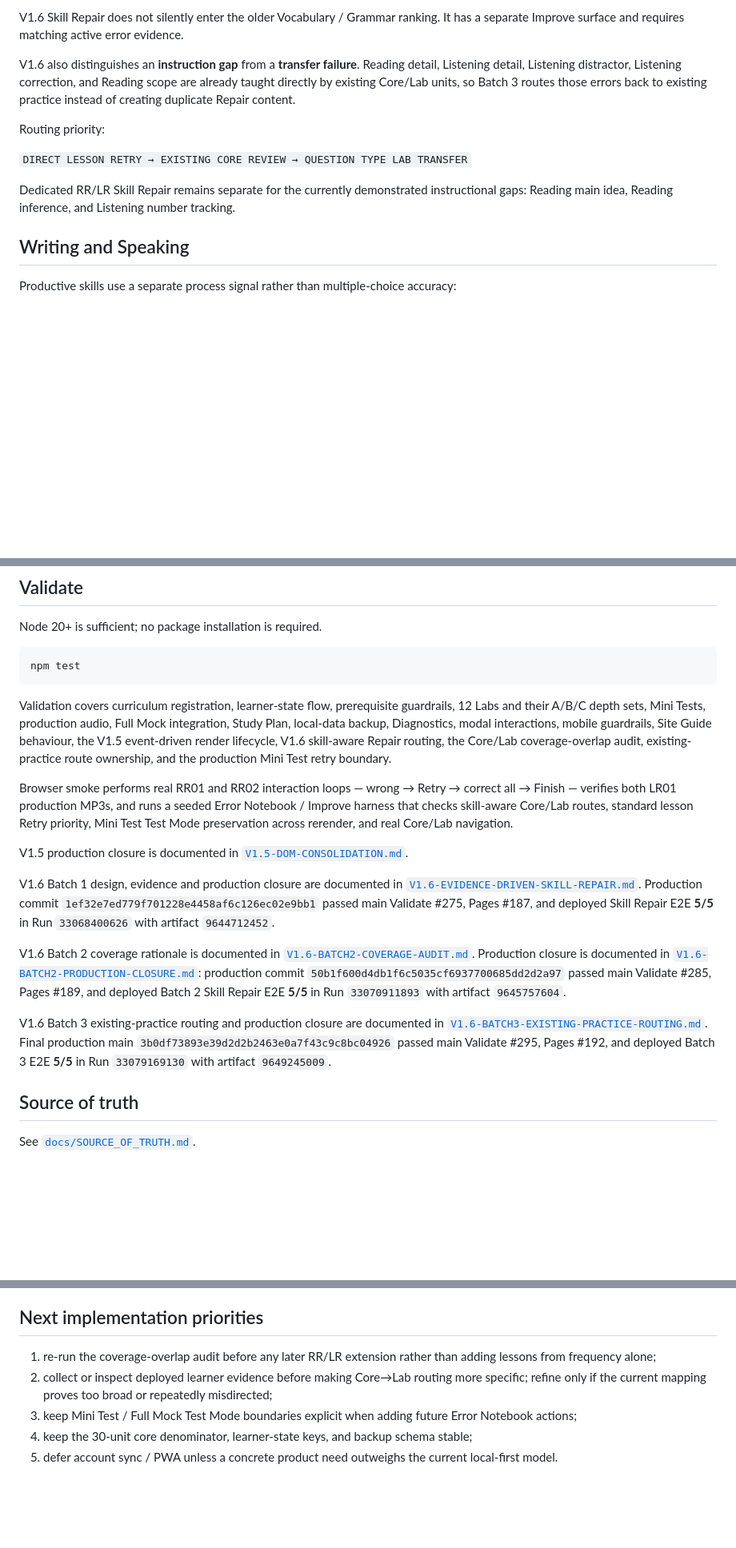
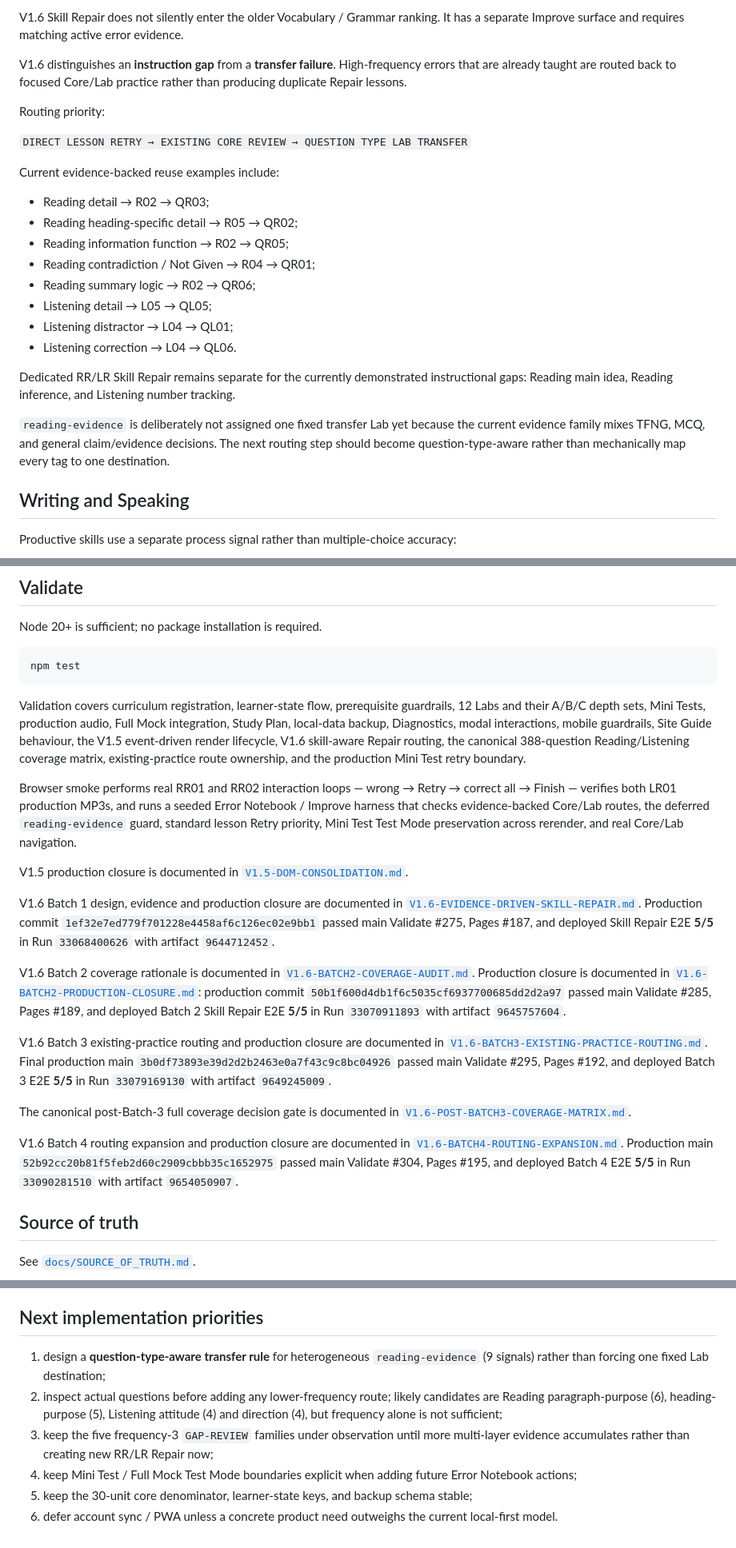
Before and after one commit to edisontw/ielts-self-learning, a Markdown page: README.md, 3 parts joined by grey strips. Shown at 80% size. Rendered like a GitHub page; blank space fills up the shorter version.

Commit message:
Record V1.6 Batch 4 production closure in README

````diff
--- a/README.md
+++ b/README.md
@@ -166,13 +171,26 @@ Recent repetition applies a negative penalty. Due Error Notebook or Vocabulary R
 
 V1.6 Skill Repair does not silently enter the older Vocabulary / Grammar ranking. It has a separate Improve surface and requires matching active error evidence.
 
-V1.6 also distinguishes an **instruction gap** from a **transfer failure**. Reading detail, Listening detail, Listening distractor, Listening correction, and Reading scope are already taught directly by existing Core/Lab units, so Batch 3 routes those errors back to existing practice instead of creating duplicate Repair content.
+V1.6 distinguishes an **instruction gap** from a **transfer failure**. High-frequency errors that are already taught are routed back to focused Core/Lab practice rather than producing duplicate Repair lessons.
 
 Routing priority:
 
 `DIRECT LESSON RETRY → EXISTING CORE REVIEW → QUESTION TYPE LAB TRANSFER`
 
+Current evidence-backed reuse examples include:
+
+- Reading detail → R02 → QR03;
+- Reading heading-specific detail → R05 → QR02;
+- Reading information function → R02 → QR05;
+- Reading contradiction / Not Given → R04 → QR01;
+- Reading summary logic → R02 → QR06;
+- Listening detail → L05 → QL05;
+- Listening distractor → L04 → QL01;
+- Listening correction → L04 → QL06.
+
 Dedicated RR/LR Skill Repair remains separate for the currently demonstrated instructional gaps: Reading main idea, Reading inference, and Listening number tracking.
+
+`reading-evidence` is deliberately not assigned one fixed transfer Lab yet because the current evidence family mixes TFNG, MCQ, and general claim/evidence decisions. The next routing step should become question-type-aware rather than mechanically map every tag to one destination.
 
 ## Writing and Speaking
 
@@ -243,9 +261,9 @@ Node 20+ is sufficient; no package installation is required.
 npm test
 ```
 
-Validation covers curriculum registration, learner-state flow, prerequisite guardrails, 12 Labs and their A/B/C depth sets, Mini Tests, production audio, Full Mock integration, Study Plan, local-data backup, Diagnostics, modal interactions, mobile guardrails, Site Guide behaviour, the V1.5 event-driven render lifecycle, V1.6 skill-aware Repair routing, the Core/Lab coverage-overlap audit, existing-practice route ownership, and the production Mini Test retry boundary.
+Validation covers curriculum registration, learner-state flow, prerequisite guardrails, 12 Labs and their A/B/C depth sets, Mini Tests, production audio, Full Mock integration, Study Plan, local-data backup, Diagnostics, modal interactions, mobile guardrails, Site Guide behaviour, the V1.5 event-driven render lifecycle, V1.6 skill-aware Repair routing, the canonical 388-question Reading/Listening coverage matrix, existing-practice route ownership, and the production Mini Test retry boundary.
 
-Browser smoke performs real RR01 and RR02 interaction loops — wrong → Retry → correct all → Finish — verifies both LR01 production MP3s, and runs a seeded Error Notebook / Improve harness that checks skill-aware Core/Lab routes, standard lesson Retry priority, Mini Test Test Mode preservation across rerender, and real Core/Lab navigation.
+Browser smoke performs real RR01 and RR02 interaction loops — wrong → Retry → correct all → Finish — verifies both LR01 production MP3s, and runs a seeded Error Notebook / Improve harness that checks evidence-backed Core/Lab routes, the deferred `reading-evidence` guard, standard lesson Retry priority, Mini Test Test Mode preservation across rerender, and real Core/Lab navigation.
 
 V1.5 production closure is documented in [`V1.5-DOM-CONSOLIDATION.md`](V1.5-DOM-CONSOLIDATION.md).
 
@@ -254,6 +272,10 @@ V1.6 Batch 1 design, evidence and production closure are documented in [`V1.6-EV
 V1.6 Batch 2 coverage rationale is documented in [`V1.6-BATCH2-COVERAGE-AUDIT.md`](V1.6-BATCH2-COVERAGE-AUDIT.md). Production closure is documented in [`V1.6-BATCH2-PRODUCTION-CLOSURE.md`](V1.6-BATCH2-PRODUCTION-CLOSURE.md): production commit `50b1f600d4db1f6c5035cf6937700685dd2d2a97` passed main Validate #285, Pages #189, and deployed Batch 2 Skill Repair E2E **5/5** in Run `33070911893` with artifact `9645757604`.
 
 V1.6 Batch 3 existing-practice routing and production closure are documented in [`V1.6-BATCH3-EXISTING-PRACTICE-ROUTING.md`](V1.6-BATCH3-EXISTING-PRACTICE-ROUTING.md). Final production main `3b0df73893e39d2d2b2463e0a7f43c9c8bc04926` passed main Validate #295, Pages #192, and deployed Batch 3 E2E **5/5** in Run `33079169130` with artifact `9649245009`.
+
+The canonical post-Batch-3 full coverage decision gate is documented in [`V1.6-POST-BATCH3-COVERAGE-MATRIX.md`](V1.6-POST-BATCH3-COVERAGE-MATRIX.md).
+
+V1.6 Batch 4 routing expansion and production closure are documented in [`V1.6-BATCH4-ROUTING-EXPANSION.md`](V1.6-BATCH4-ROUTING-EXPANSION.md). Production main `52b92cc20b81f5feb2d60c2909cbbb35c1652975` passed main Validate #304, Pages #195, and deployed Batch 4 E2E **5/5** in Run `33090281510` with artifact `9654050907`.
 
 ## Source of truth
 
@@ -272,8 +294,9 @@ Implementation hierarchy:
 
 ## Next implementation priorities
 
-1. re-run the coverage-overlap audit before any later RR/LR extension rather than adding lessons from frequency alone;
-2. collect or inspect deployed learner evidence before making Core→Lab routing more specific; refine only if the current mapping proves too broad or repeatedly misdirected;
-3. keep Mini Test / Full Mock Test Mode boundaries explicit when adding future Error Notebook actions;
-4. keep the 30-unit core denominator, learner-state keys, and backup schema stable;
-5. defer account sync / PWA unless a concrete product need outweighs the current local-first model.
+1. design a **question-type-aware transfer rule** for heterogeneous `reading-evidence` (9 signals) rather than forcing one fixed Lab destination;
+2. inspect actual questions before adding any lower-frequency route; likely candidates are Reading paragraph-purpose (6), heading-purpose (5), Listening attitude (4) and direction (4), but frequency alone is not sufficient;
+3. keep the five frequency-3 `GAP-REVIEW` families under observation until more multi-layer evidence accumulates rather than creating new RR/LR Repair now;
+4. keep Mini Test / Full Mock Test Mode boundaries explicit when adding future Error Notebook actions;
+5. keep the 30-unit core denominator, learner-state keys, and backup schema stable;
+6. defer account sync / PWA unless a concrete product need outweighs the current local-first model.
````
Also changed, not shown: other parts of README.md (+5 -0 lines).
